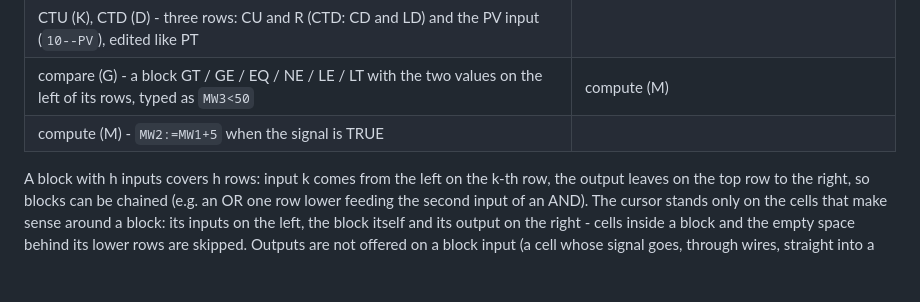
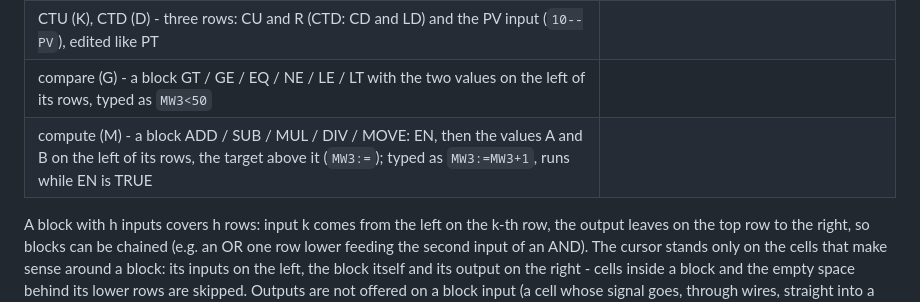
Before and after one commit to Pomaser/zx_plc, a Markdown page: README.md, the part around the change. Drawn GitHub-style; blank space fills up the shorter version.

```diff
--- a/README.md
+++ b/README.md
@@ -195,8 +195,8 @@ ENTER opens the picker (shortcut keys in brackets):
 | output (Q), negated output (W) - e.g. right behind a block | |
 | TON (T), TOF (F), TP (U) - two rows: IN and the PT input (`T#4s--PT` on the left of the second row); ENTER or `T` on the PT input or `T` on the timer edits PT | |
 | CTU (K), CTD (D) - three rows: CU and R (CTD: CD and LD) and the PV input (`10--PV`), edited like PT | |
-| compare (G) - a block GT / GE / EQ / NE / LE / LT with the two values on the left of its rows, typed as `MW3<50` | compute (M) |
-| compute (M) - `MW2:=MW1+5` when the signal is TRUE | |
+| compare (G) - a block GT / GE / EQ / NE / LE / LT with the two values on the left of its rows, typed as `MW3<50` | |
+| compute (M) - a block ADD / SUB / MUL / DIV / MOVE: EN, then the values A and B on the left of its rows, the target above it (`MW3:=`); typed as `MW3:=MW3+1`, runs while EN is TRUE | |
 
 A block with h inputs covers h rows: input k comes from the left on the k-th row, the output leaves on the
 top row to the right, so blocks can be chained (e.g. an OR one row lower feeding the second input of an
```
Also changed, not shown: CLAUDE.md (+2 -2 lines), docs/MANUAL.md (+5 -3 lines), docs/img/fbd_picker.png, 3 other files.
